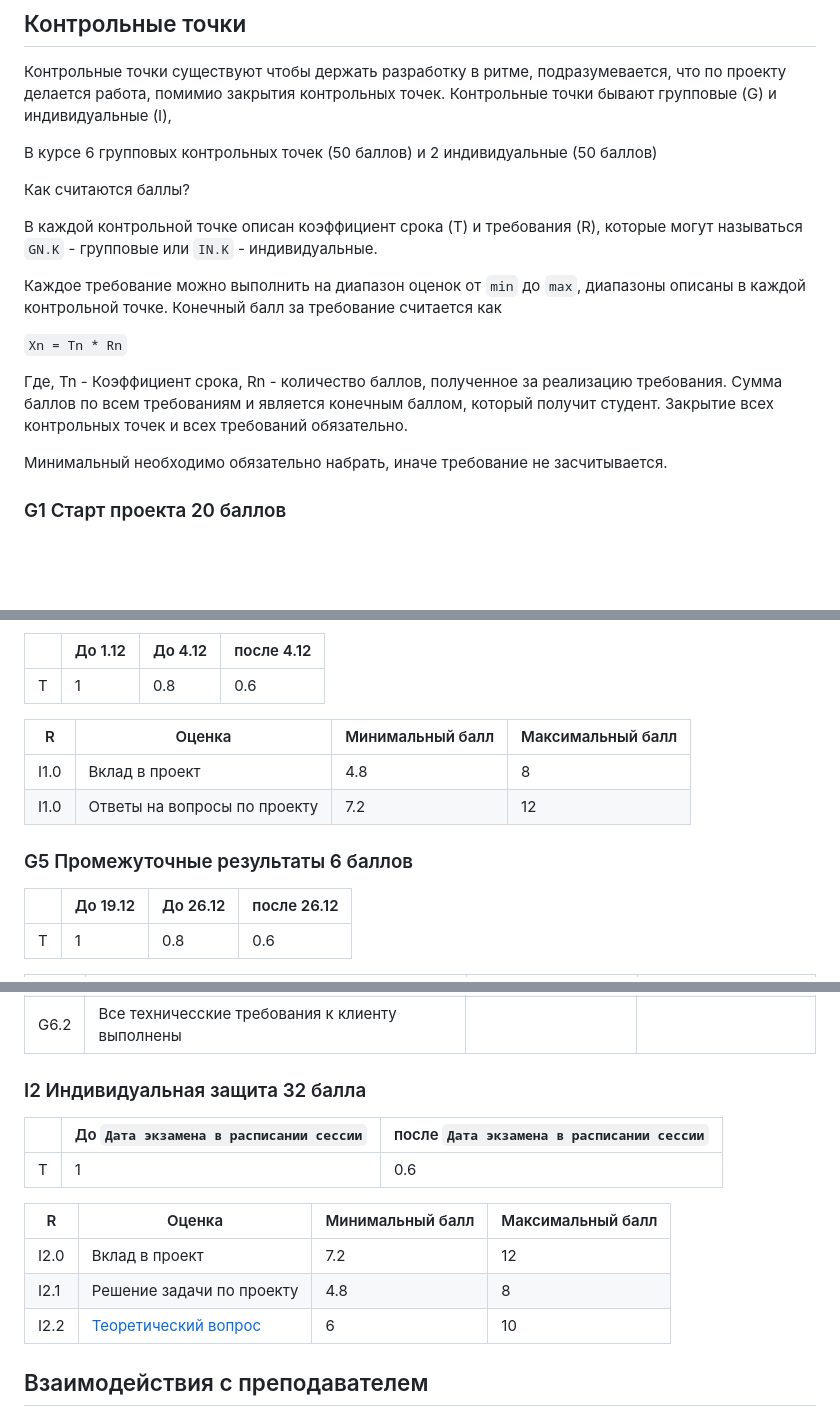
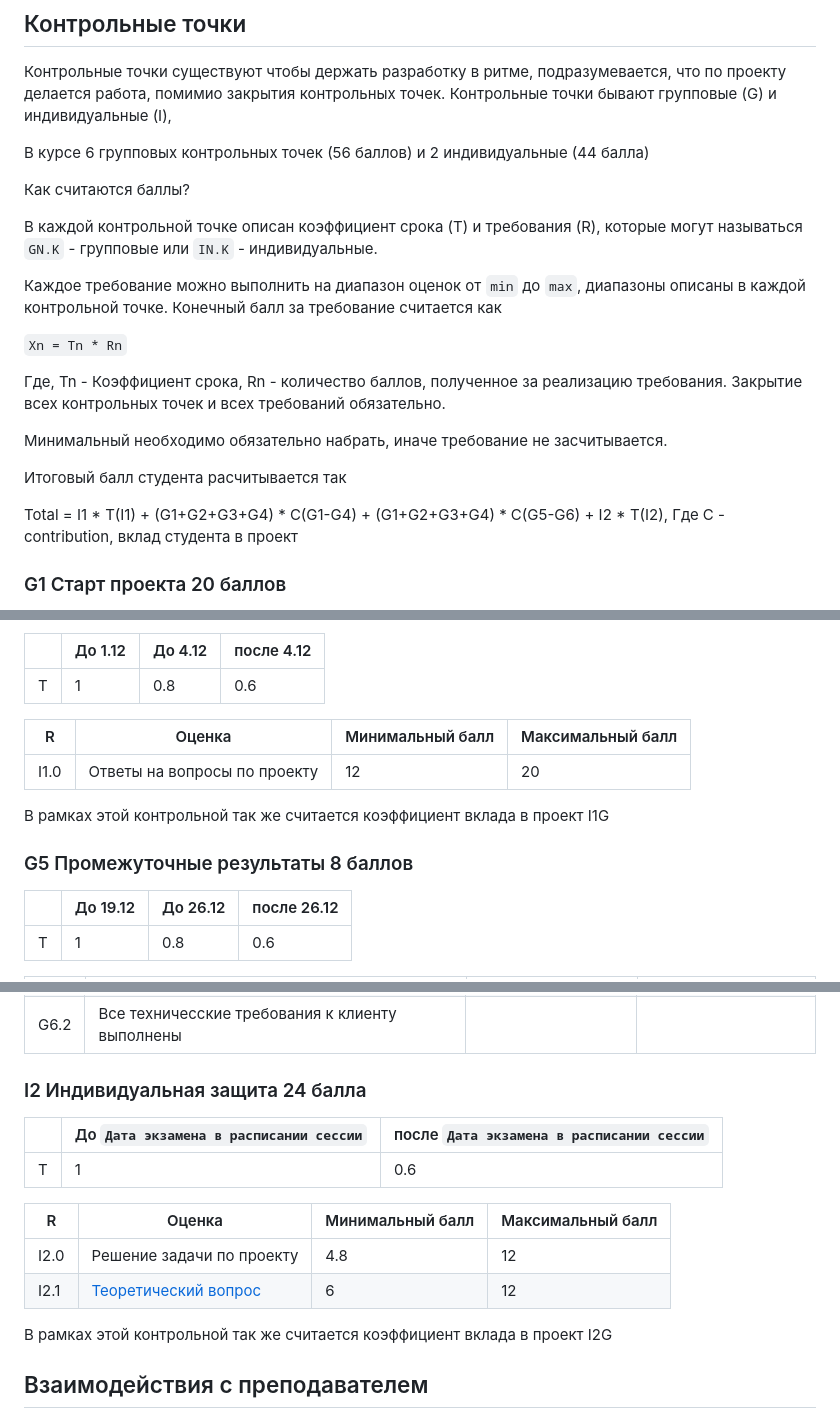
Before and after one commit to stepancar-web-programming/readme, a Markdown page: PROJECT.md, 3 parts joined by grey strips. Rendered like a GitHub page; blank space fills up the shorter version.

Commit message:
Update PROJECT.md
Сбалансирована разбаловка

```diff
--- a/PROJECT.md
+++ b/PROJECT.md
@@ -84,7 +84,7 @@
 подразумевается, что по проекту делается работа, помимио закрытия контрольных точек.
 Контрольные точки бывают групповые (G) и индивидуальные (I),
 
-В курсе 6 групповых контрольных точек (50 баллов) и 2 индивидуальные (50 баллов)
+В курсе 6 групповых контрольных точек (56 баллов) и 2 индивидуальные (44 балла)
 
 Как считаются баллы?
 
@@ -96,10 +96,14 @@
 `Xn = Tn * Rn`
 
 Где, Tn - Коэффициент срока, Rn - количество баллов, полученное за реализацию требования.
-Сумма баллов по всем требованиям и является конечным баллом, который получит студент.
 Закрытие всех контрольных точек и всех требований обязательно.
 
 Минимальный необходимо обязательно набрать, иначе требование не засчитывается.
+
+Итоговый балл студента расчитывается так
+
+Total = I1 * T(I1) + (G1+G2+G3+G4) * C(G1-G4) + (G1+G2+G3+G4) * C(G5-G6) + I2 * T(I2),
+Где C - contribution, вклад студента в проект
 
 ### G1 Старт проекта 20 баллов
 
@@ -229,11 +233,11 @@ https://github.com/stepancar-web-programming/readme/blob/master/projects.json
 
 |R | Оценка | Минимальный балл | Максимальный балл |
 |--|--------|------------------|------------------|
-|I1.0| Вклад в проект | 4.8            | 8           |
-|I1.0| Ответы на вопросы по проекту | 7.2          | 12           |
+|I1.0| Ответы на вопросы по проекту | 12          | 20           |
 
+В рамках этой контрольной так же считается коэффициент вклада в проект I1G
 
-### G5 Промежуточные результаты 6 баллов
+### G5 Промежуточные результаты 8 баллов
 
 |  | До 19.12  | До 26.12 | после 26.12|
 |--|----------|----------|------------|
@@ -264,7 +268,7 @@ https://github.com/stepancar-web-programming/readme/blob/master/projects.json
 |G6.1| Презентация результата | 0.6           | 1 |
 |G6.2| Все техничесские требования к клиенту выполнены |           | |
 
-### I2 Индивидуальная защита 32 балла
+### I2 Индивидуальная защита 24 балла
 
 |  | До `Дата экзамена в расписании сессии` | после  `Дата экзамена в расписании сессии`|
 |--|----------|----------|
@@ -273,9 +277,10 @@ https://github.com/stepancar-web-programming/readme/blob/master/projects.json
 
 |R | Оценка | Минимальный балл | Максимальный балл |
 |--|--------|------------------|------------------|
-|I2.0| Вклад в проект | 7.2            | 12         |
-|I2.1| Решение задачи по проекту | 4.8            | 8          |
-|I2.2| [Теоретический вопрос](./thereticalQuestions.mjs) | 6        | 10         |
+|I2.0| Решение задачи по проекту | 4.8            | 12          |
+|I2.1| [Теоретический вопрос](./thereticalQuestions.mjs) | 6        | 12         |
+
+В рамках этой контрольной так же считается коэффициент вклада в проект I2G
 
 ## Взаимодействия с преподавателем
 
```
